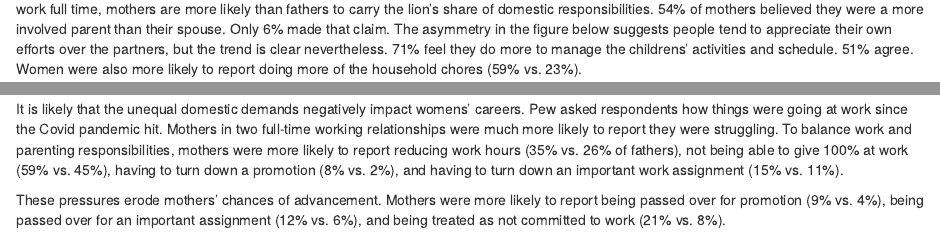
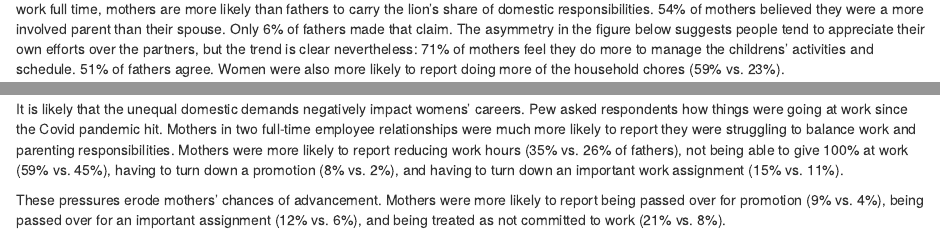
Before and after one commit to mpfoley73/blogdown-website, an R Markdown document (content/post/2022-02-10-married-career-women-struggling-more-with-work-life-balance/index.Rmd): the page in a window 1100 px wide, from 440 px down, and a second part further down, joined at a grey line. Rendered offline with R 4.5, knitr and Pandoc, with nearby package versions; some code elsewhere in the file could not run offline.

Commit message:
Corrected typos.

````diff
--- a/content/post/2022-02-10-married-career-women-struggling-more-with-work-life-balance/index.Rmd
+++ b/content/post/2022-02-10-married-career-women-struggling-more-with-work-life-balance/index.Rmd
@@ -35,13 +35,13 @@ Mothers in two-parent households with children under 18 are much less likely tha
 rq01$plot_E_COVID_W77
 ```
 
-One explanation for this is that mothers tend to take on more responsibility for child care. The Pew survey data shows that even when *both* parents work full time, mothers are more likely than fathers to carry the lion's share of domestic responsibilities. `r rq04$tibble_FAMSURV38_d_W77 %>% filter(FAMSURV38_d_W77 == "I do more" & F_GENDER == "Mothers") %>% pull(pct) %>% percent(1)` of mothers believed they were a more involved parent than their spouse. Only `r rq04$tibble_FAMSURV38_d_W77 %>% filter(FAMSURV38_d_W77 == "I do more" & F_GENDER == "Fathers") %>% pull(pct) %>% percent(1)` made that claim. The asymmetry in the figure below suggests people tend to appreciate their own efforts over the partners, but the trend is clear nevertheless. `r rq04$tibble_FAMSURV38_c_W77 %>% filter(FAMSURV38_c_W77 == "I do more" & F_GENDER == "Mothers") %>% pull(pct) %>% percent(1)` feel they do more to manage the childrens' activities and schedule. `r rq04$tibble_FAMSURV38_c_W77 %>% filter(FAMSURV38_c_W77 == "Spouse does more" & F_GENDER == "Fathers") %>% pull(pct) %>% percent(1)` agree. Women were also more likely to report doing more of the household chores (`r rq04$tibble_FAMSURV38_a_W77 %>% filter(FAMSURV38_a_W77 == "I do more" & F_GENDER == "Mothers") %>% pull(pct) %>% percent(1)` vs. `r rq04$tibble_FAMSURV38_a_W77 %>% filter(FAMSURV38_a_W77 == "I do more" & F_GENDER == "Fathers") %>% pull(pct) %>% percent(1)`).
+One explanation for this is that mothers tend to take on more responsibility for child care. The Pew survey data shows that even when *both* parents work full time, mothers are more likely than fathers to carry the lion's share of domestic responsibilities. `r rq04$tibble_FAMSURV38_d_W77 %>% filter(FAMSURV38_d_W77 == "I do more" & F_GENDER == "Mothers") %>% pull(pct) %>% percent(1)` of mothers believed they were a more involved parent than their spouse. Only `r rq04$tibble_FAMSURV38_d_W77 %>% filter(FAMSURV38_d_W77 == "I do more" & F_GENDER == "Fathers") %>% pull(pct) %>% percent(1)` of fathers made that claim. The asymmetry in the figure below suggests people tend to appreciate their own efforts over the partners, but the trend is clear nevertheless: `r rq04$tibble_FAMSURV38_c_W77 %>% filter(FAMSURV38_c_W77 == "I do more" & F_GENDER == "Mothers") %>% pull(pct) %>% percent(1)` of mothers feel they do more to manage the childrens' activities and schedule. `r rq04$tibble_FAMSURV38_c_W77 %>% filter(FAMSURV38_c_W77 == "Spouse does more" & F_GENDER == "Fathers") %>% pull(pct) %>% percent(1)` of fathers agree. Women were also more likely to report doing more of the household chores (`r rq04$tibble_FAMSURV38_a_W77 %>% filter(FAMSURV38_a_W77 == "I do more" & F_GENDER == "Mothers") %>% pull(pct) %>% percent(1)` vs. `r rq04$tibble_FAMSURV38_a_W77 %>% filter(FAMSURV38_a_W77 == "I do more" & F_GENDER == "Fathers") %>% pull(pct) %>% percent(1)`).
 
 ```{r warning=FALSE}
 rq04$plot
 ```
 
-It is likely that the unequal domestic demands negatively impact womens' careers. Pew asked respondents how things were going at work since the Covid pandemic hit. Mothers in two full-time working relationships were much more likely to report they were struggling. To balance work and parenting responsibilities, mothers were more likely to report reducing work hours (`r rq02$tibble_FAMSURV35_a_W77 %>% filter(FAMSURV35_a_W77 == "Yes" & F_GENDER == "Mothers") %>% pull(pct) %>% percent(1)` vs. `r rq02$tibble_FAMSURV35_a_W77 %>% filter(FAMSURV35_a_W77 == "Yes" & F_GENDER == "Fathers") %>% pull(pct) %>% percent(1)` of fathers), not being able to give 100% at work (`r rq02$tibble_FAMSURV35_b_W77 %>% filter(FAMSURV35_b_W77 == "Yes" & F_GENDER == "Mothers") %>% pull(pct) %>% percent(1)` vs. `r rq02$tibble_FAMSURV35_b_W77 %>% filter(FAMSURV35_b_W77 == "Yes" & F_GENDER == "Fathers") %>% pull(pct) %>% percent(1)`), having to turn down a promotion (`r rq02$tibble_FAMSURV35_c_W77 %>% filter(FAMSURV35_c_W77 == "Yes" & F_GENDER == "Mothers") %>% pull(pct) %>% percent(1)` vs. `r rq02$tibble_FAMSURV35_c_W77 %>% filter(FAMSURV35_c_W77 == "Yes" & F_GENDER == "Fathers") %>% pull(pct) %>% percent(1)`), and having to turn down an important work assignment (`r rq02$tibble_FAMSURV35_d_W77 %>% filter(FAMSURV35_d_W77 == "Yes" & F_GENDER == "Mothers") %>% pull(pct) %>% percent(1)` vs. `r rq02$tibble_FAMSURV35_d_W77 %>% filter(FAMSURV35_d_W77 == "Yes" & F_GENDER == "Fathers") %>% pull(pct) %>% percent(1)`).
+It is likely that the unequal domestic demands negatively impact womens' careers. Pew asked respondents how things were going at work since the Covid pandemic hit. Mothers in two full-time employee relationships were much more likely to report they were struggling to balance work and parenting responsibilities. Mothers were more likely to report reducing work hours (`r rq02$tibble_FAMSURV35_a_W77 %>% filter(FAMSURV35_a_W77 == "Yes" & F_GENDER == "Mothers") %>% pull(pct) %>% percent(1)` vs. `r rq02$tibble_FAMSURV35_a_W77 %>% filter(FAMSURV35_a_W77 == "Yes" & F_GENDER == "Fathers") %>% pull(pct) %>% percent(1)` of fathers), not being able to give 100% at work (`r rq02$tibble_FAMSURV35_b_W77 %>% filter(FAMSURV35_b_W77 == "Yes" & F_GENDER == "Mothers") %>% pull(pct) %>% percent(1)` vs. `r rq02$tibble_FAMSURV35_b_W77 %>% filter(FAMSURV35_b_W77 == "Yes" & F_GENDER == "Fathers") %>% pull(pct) %>% percent(1)`), having to turn down a promotion (`r rq02$tibble_FAMSURV35_c_W77 %>% filter(FAMSURV35_c_W77 == "Yes" & F_GENDER == "Mothers") %>% pull(pct) %>% percent(1)` vs. `r rq02$tibble_FAMSURV35_c_W77 %>% filter(FAMSURV35_c_W77 == "Yes" & F_GENDER == "Fathers") %>% pull(pct) %>% percent(1)`), and having to turn down an important work assignment (`r rq02$tibble_FAMSURV35_d_W77 %>% filter(FAMSURV35_d_W77 == "Yes" & F_GENDER == "Mothers") %>% pull(pct) %>% percent(1)` vs. `r rq02$tibble_FAMSURV35_d_W77 %>% filter(FAMSURV35_d_W77 == "Yes" & F_GENDER == "Fathers") %>% pull(pct) %>% percent(1)`).
 
 These pressures erode mothers' chances of advancement. Mothers were more likely to report being passed over for promotion (`r rq03$tibble_FAMSURV36_a_W77 %>% filter(FAMSURV36_a_W77 == "Yes" & F_GENDER == "Mothers") %>% pull(pct) %>% percent(1)` vs. `r rq03$tibble_FAMSURV36_a_W77 %>% filter(FAMSURV36_a_W77 == "Yes" & F_GENDER == "Fathers") %>% pull(pct) %>% percent(1)`), being passed over for an important assignment (`r rq03$tibble_FAMSURV36_b_W77 %>% filter(FAMSURV36_b_W77 == "Yes" & F_GENDER == "Mothers") %>% pull(pct) %>% percent(1)` vs. `r rq03$tibble_FAMSURV36_b_W77 %>% filter(FAMSURV36_b_W77 == "Yes" & F_GENDER == "Fathers") %>% pull(pct) %>% percent(1)`), and being treated as not committed to work (`r rq03$tibble_FAMSURV36_c_W77 %>% filter(FAMSURV36_c_W77 == "Yes" & F_GENDER == "Mothers") %>% pull(pct) %>% percent(1)` vs. `r rq03$tibble_FAMSURV36_c_W77 %>% filter(FAMSURV36_c_W77 == "Yes" & F_GENDER == "Fathers") %>% pull(pct) %>% percent(1)`).
 
````
Also changed, not shown: content/post/2022-02-10-married-career-women-struggling-more-with-work-life-balance/index.html, content/post/2022-02-10-married-career-women-struggling-more-with-work-life-balance/index_files/figure-html/unnamed-chunk-1-1.png, content/post/2022-02-10-married-career-women-struggling-more-with-work-life-balance/index_files/figure-html/unnamed-chunk-2-1.png, content/post/2022-02-10-married-career-women-struggling-more-with-work-life-balance/index_files/figure-html/unnamed-chunk-3-1.png.
